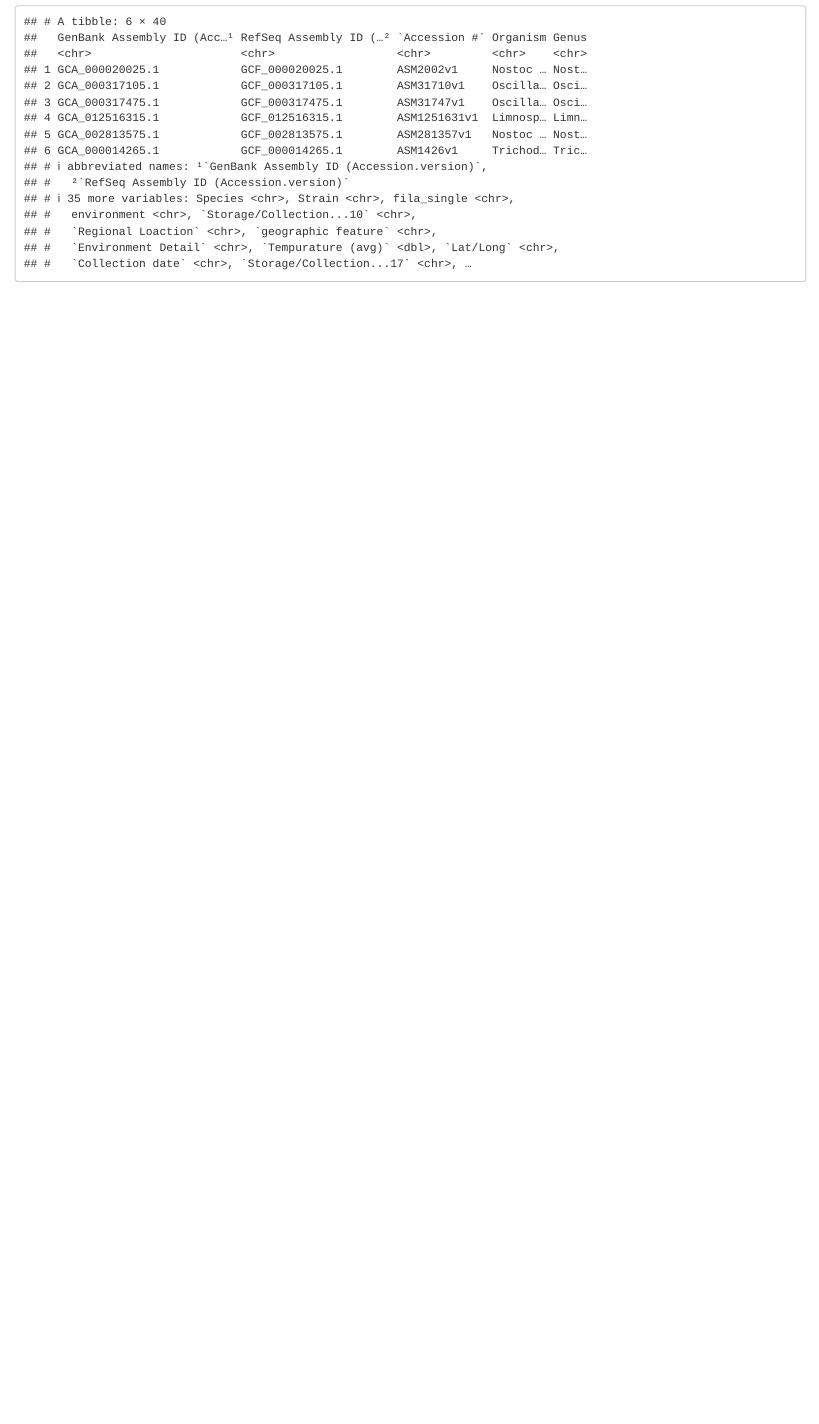
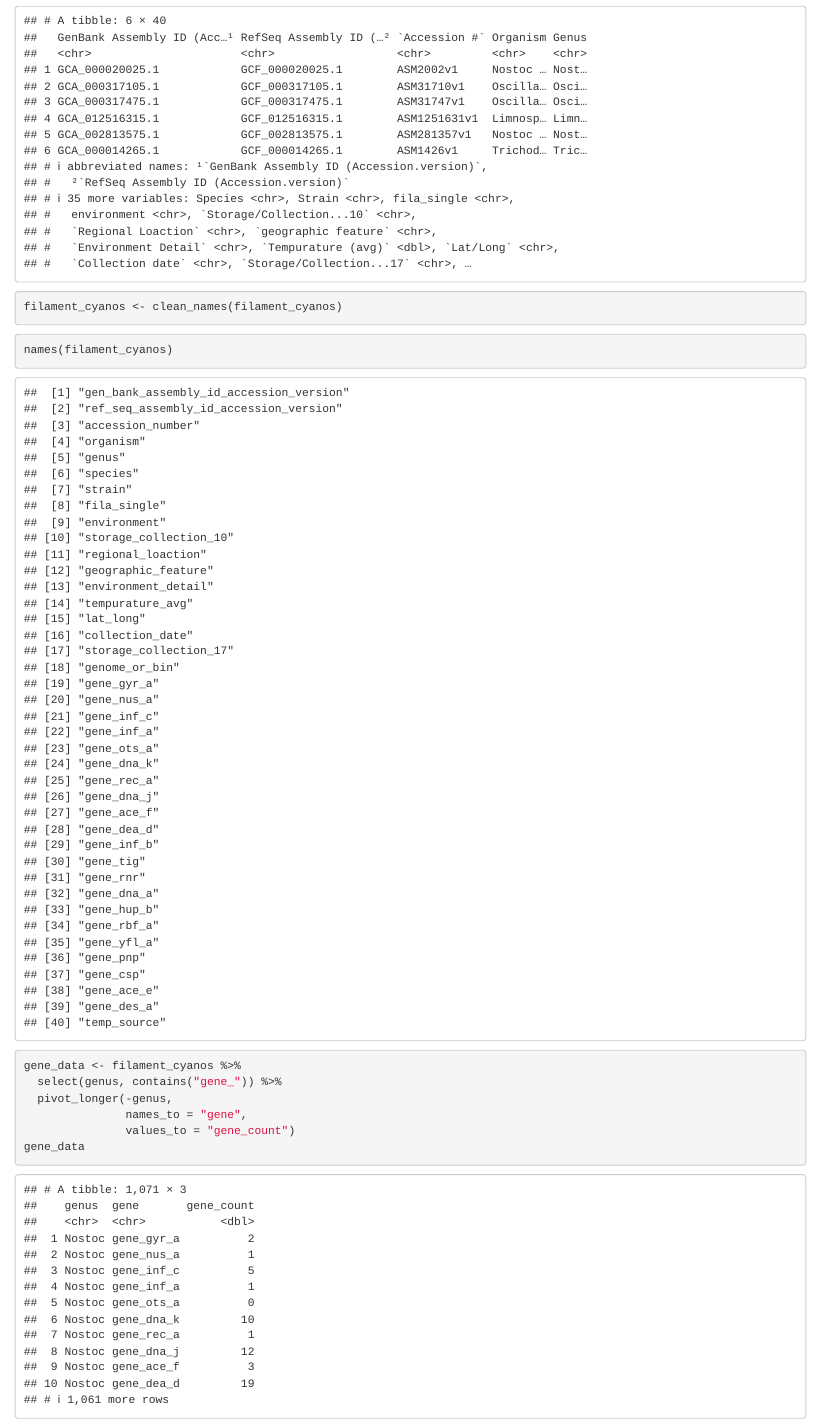
Before and after one commit to kmmarcello/filamentous_ctg_count, an R Markdown document (filamentous_cyano_metadata.Rmd): the page in a window 1100 px wide, from 2580 px down before the commit and from 2630 px down after it, so that both start at the same text. Rendered offline with R 4.5, knitr and Pandoc, with nearby package versions; column names are cleaned by a stand-in for the janitor package.

Commit message:
pivot genes

````diff
--- a/filamentous_cyano_metadata.Rmd
+++ b/filamentous_cyano_metadata.Rmd
@@ -28,3 +29,21 @@ summary(filament_cyanos)
 ```{r}
 head(filament_cyanos)
 ```
+
+```{r}
+filament_cyanos <- clean_names(filament_cyanos)
+```
+
+```{r}
+names(filament_cyanos)
+```
+
+
+```{r}
+gene_data <- filament_cyanos %>%
+  select(genus, contains("gene_")) %>%
+  pivot_longer(-genus,
+               names_to = "gene",
+               values_to = "gene_count")
+gene_data
+```
````
Also changed, not shown: filamentous_cyano_metadata.Rmd (1 more changed lines).
